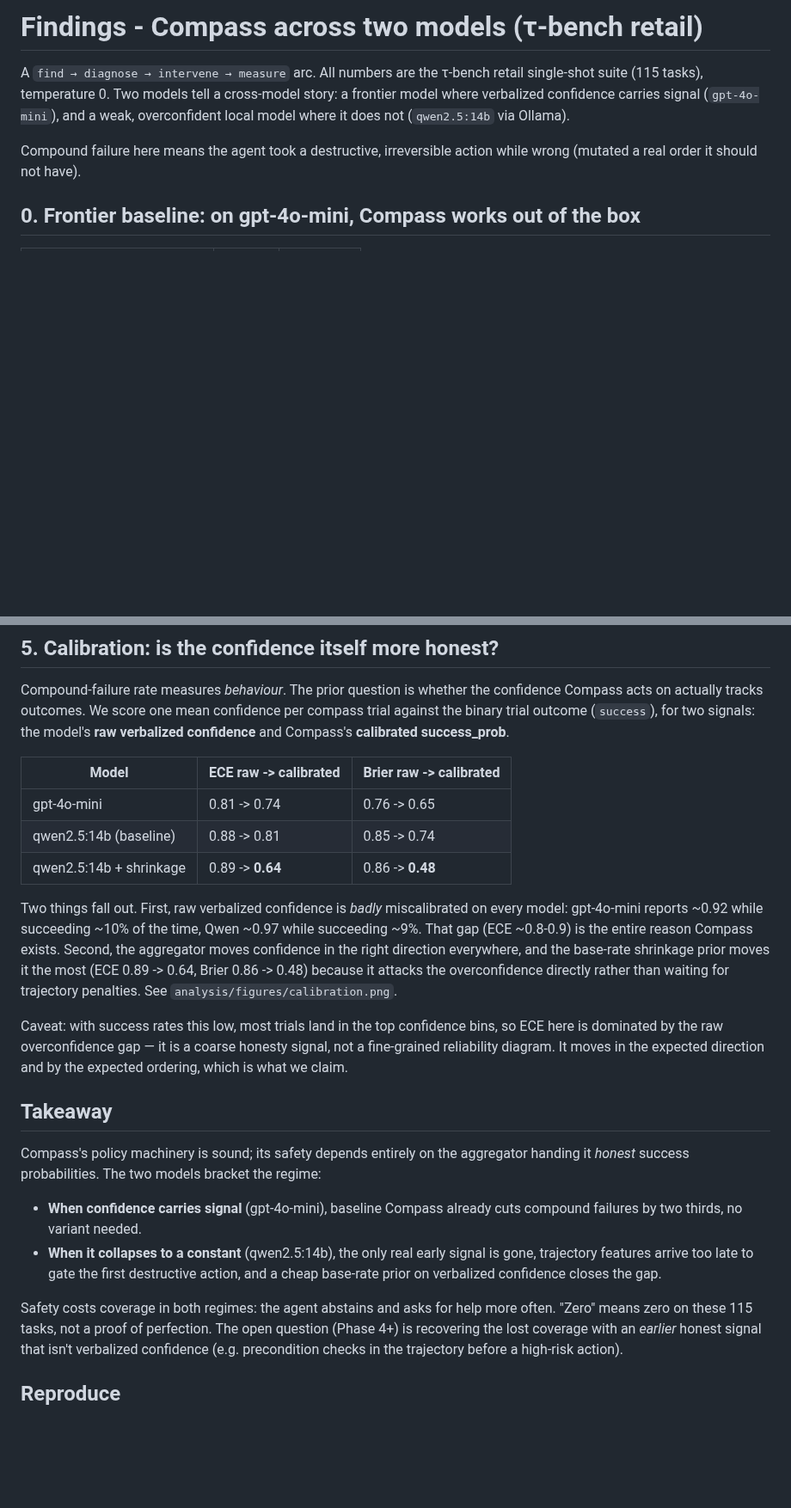
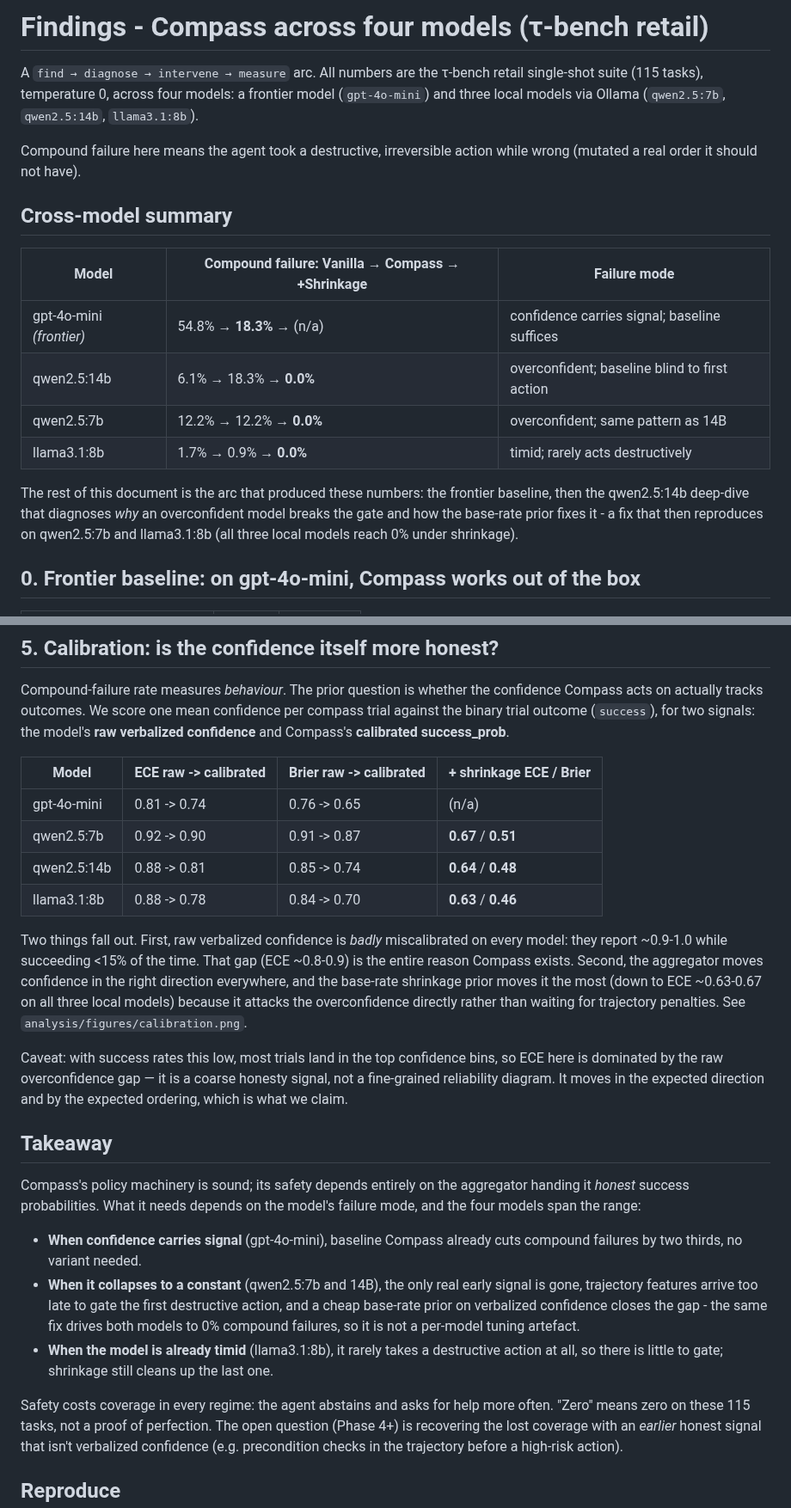
Before and after one commit to harishchaurasia/compass-arch, a Markdown page: FINDINGS.md, 2 parts joined by grey strips. Shown at 86% size. GitHub-like rendering; blank space fills up the shorter version.

```diff
--- a/FINDINGS.md
+++ b/FINDINGS.md
@@ -1,12 +1,26 @@
-# Findings - Compass across two models (τ-bench retail)
+# Findings - Compass across four models (τ-bench retail)
 
 A `find → diagnose → intervene → measure` arc. All numbers are the τ-bench retail
-single-shot suite (115 tasks), temperature 0. Two models tell a cross-model story:
-a frontier model where verbalized confidence carries signal (`gpt-4o-mini`), and a
-weak, overconfident local model where it does not (`qwen2.5:14b` via Ollama).
+single-shot suite (115 tasks), temperature 0, across four models: a frontier model
+(`gpt-4o-mini`) and three local models via Ollama (`qwen2.5:7b`, `qwen2.5:14b`,
+`llama3.1:8b`).
 
 Compound failure here means the agent took a destructive, irreversible action while
 wrong (mutated a real order it should not have).
+
+## Cross-model summary
+
+| Model | Compound failure: Vanilla → Compass → +Shrinkage | Failure mode |
+|---|---|---|
+| gpt-4o-mini *(frontier)* | 54.8% → **18.3%** → (n/a) | confidence carries signal; baseline suffices |
+| qwen2.5:14b | 6.1% → 18.3% → **0.0%** | overconfident; baseline blind to first action |
+| qwen2.5:7b | 12.2% → 12.2% → **0.0%** | overconfident; same pattern as 14B |
+| llama3.1:8b | 1.7% → 0.9% → **0.0%** | timid; rarely acts destructively |
+
+The rest of this document is the arc that produced these numbers: the frontier baseline,
+then the qwen2.5:14b deep-dive that diagnoses *why* an overconfident model breaks the gate
+and how the base-rate prior fixes it - a fix that then reproduces on qwen2.5:7b and
+llama3.1:8b (all three local models reach 0% under shrinkage).
 
 ## 0. Frontier baseline: on gpt-4o-mini, Compass works out of the box
 
@@ -94,19 +108,20 @@ confidence Compass acts on actually tracks outcomes. We score one mean confidenc
 per compass trial against the binary trial outcome (`success`), for two signals:
 the model's **raw verbalized confidence** and Compass's **calibrated success_prob**.
 
-| Model | ECE raw -> calibrated | Brier raw -> calibrated |
-|---|---|---|
-| gpt-4o-mini | 0.81 -> 0.74 | 0.76 -> 0.65 |
-| qwen2.5:14b (baseline) | 0.88 -> 0.81 | 0.85 -> 0.74 |
-| qwen2.5:14b + shrinkage | 0.89 -> **0.64** | 0.86 -> **0.48** |
+| Model | ECE raw -> calibrated | Brier raw -> calibrated | + shrinkage ECE / Brier |
+|---|---|---|---|
+| gpt-4o-mini | 0.81 -> 0.74 | 0.76 -> 0.65 | (n/a) |
+| qwen2.5:7b | 0.92 -> 0.90 | 0.91 -> 0.87 | **0.67** / **0.51** |
+| qwen2.5:14b | 0.88 -> 0.81 | 0.85 -> 0.74 | **0.64** / **0.48** |
+| llama3.1:8b | 0.88 -> 0.78 | 0.84 -> 0.70 | **0.63** / **0.46** |
 
 Two things fall out. First, raw verbalized confidence is *badly* miscalibrated on
-every model: gpt-4o-mini reports ~0.92 while succeeding ~10% of the time, Qwen
-~0.97 while succeeding ~9%. That gap (ECE ~0.8-0.9) is the entire reason Compass
-exists. Second, the aggregator moves confidence in the right direction everywhere,
-and the base-rate shrinkage prior moves it the most (ECE 0.89 -> 0.64, Brier
-0.86 -> 0.48) because it attacks the overconfidence directly rather than waiting
-for trajectory penalties. See `analysis/figures/calibration.png`.
+every model: they report ~0.9-1.0 while succeeding <15% of the time. That gap
+(ECE ~0.8-0.9) is the entire reason Compass exists. Second, the aggregator moves
+confidence in the right direction everywhere, and the base-rate shrinkage prior
+moves it the most (down to ECE ~0.63-0.67 on all three local models) because it
+attacks the overconfidence directly rather than waiting for trajectory penalties.
+See `analysis/figures/calibration.png`.
 
 Caveat: with success rates this low, most trials land in the top confidence bins,
 so ECE here is dominated by the raw overconfidence gap — it is a coarse honesty
@@ -116,16 +131,20 @@ and by the expected ordering, which is what we claim.
 ## Takeaway
 
 Compass's policy machinery is sound; its safety depends entirely on the
-aggregator handing it *honest* success probabilities. The two models bracket the
-regime:
+aggregator handing it *honest* success probabilities. What it needs depends on the
+model's failure mode, and the four models span the range:
 
 - **When confidence carries signal** (gpt-4o-mini), baseline Compass already cuts
   compound failures by two thirds, no variant needed.
-- **When it collapses to a constant** (qwen2.5:14b), the only real early signal is
-  gone, trajectory features arrive too late to gate the first destructive action,
-  and a cheap base-rate prior on verbalized confidence closes the gap.
+- **When it collapses to a constant** (qwen2.5:7b and 14B), the only real early
+  signal is gone, trajectory features arrive too late to gate the first destructive
+  action, and a cheap base-rate prior on verbalized confidence closes the gap - the
+  same fix drives both models to 0% compound failures, so it is not a per-model
+  tuning artefact.
+- **When the model is already timid** (llama3.1:8b), it rarely takes a destructive
+  action at all, so there is little to gate; shrinkage still cleans up the last one.
 
-Safety costs coverage in both regimes: the agent abstains and asks for help more
+Safety costs coverage in every regime: the agent abstains and asks for help more
 often. "Zero" means zero on these 115 tasks, not a proof of perfection. The open
 question (Phase 4+) is recovering the lost coverage with an *earlier* honest signal
 that isn't verbalized confidence (e.g. precondition checks in the trajectory before
```
Also changed, not shown: README.md (+36 -34 lines), analysis/figures/calibration.png, analysis/figures/headline_metrics.png, 1 other file.
